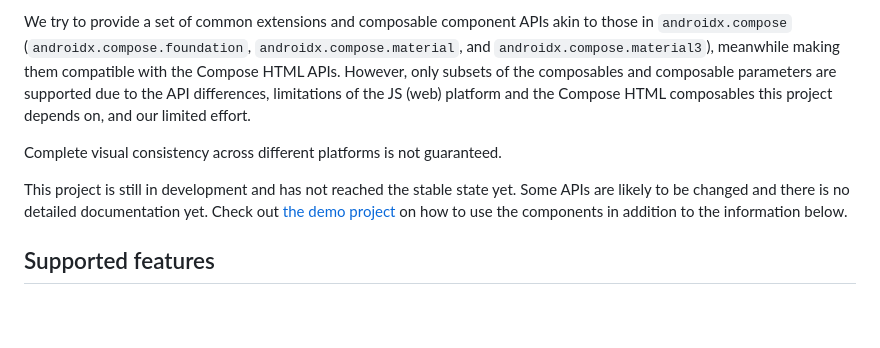
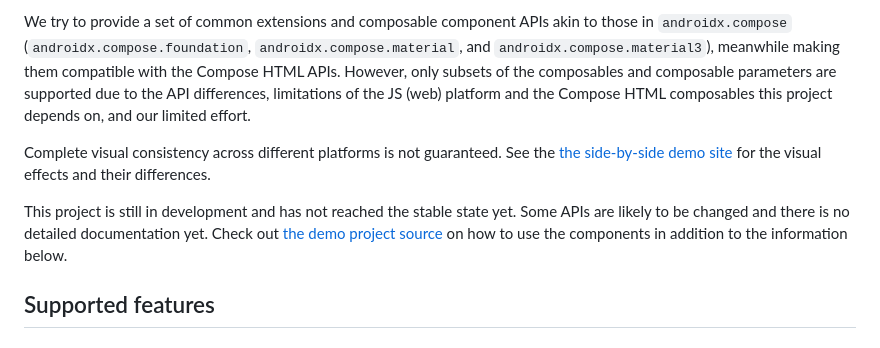
Before and after one commit to huanshankeji/compose-multiplatform-material, a Markdown page: README.md, the part around the change. Rendered like a GitHub page; blank space fills up the shorter version.

Commit message:
Update README.md about the newly deployed side-by-side demo site

```diff
--- a/README.md
+++ b/README.md
@@ -7,9 +7,9 @@ Unified Compose Multiplatform wrappers of common components, layouts, and Materi
 
 We try to provide a set of common extensions and composable component APIs akin to those in `androidx.compose` (`androidx.compose.foundation`, `androidx.compose.material`, and `androidx.compose.material3`), meanwhile making them compatible with the Compose HTML APIs. However, only subsets of the composables and composable parameters are supported due to the API differences, limitations of the JS (web) platform and the Compose HTML composables this project depends on, and our limited effort.
 
-Complete visual consistency across different platforms is not guaranteed.
+Complete visual consistency across different platforms is not guaranteed. See the [the side-by-side demo site](https://huanshankeji.github.io/compose-multiplatform-material/) for the visual effects and their differences.
 
-This project is still in development and has not reached the stable state yet. Some APIs are likely to be changed and there is no detailed documentation yet. Check out [the demo project](demo) on how to use the components in addition to the information below.
+This project is still in development and has not reached the stable state yet. Some APIs are likely to be changed and there is no detailed documentation yet. Check out [the demo project source](demo) on how to use the components in addition to the information below.
 
 ## Supported features
 
```
